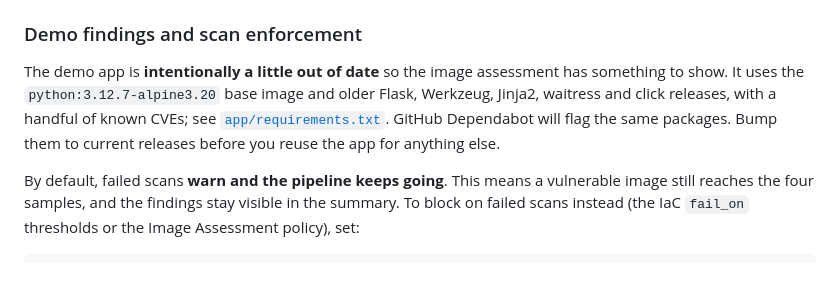
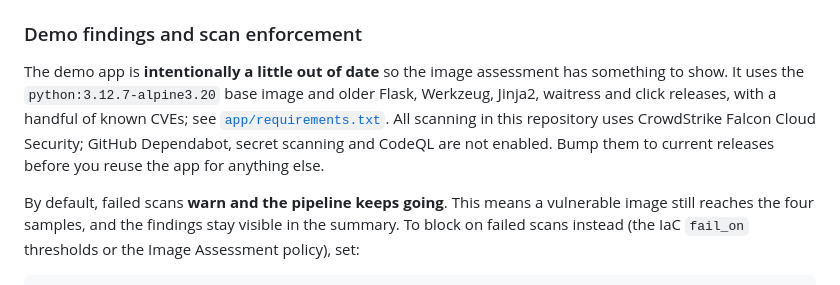
Before and after one commit to TomRyan-321/crowdstrike-ecs-fargate-pipepline-demo, a Markdown page: README.md, the part around the change. GitHub-like rendering.

Commit message:
Rely on CrowdStrike tools only for scanning
Dependabot alerts are disabled on the repository; note in the README that
all findings come from Falcon Cloud Security.

Co-Authored-By: Claude Opus 5.5 (1M context) <noreply@anthropic.com>

```diff
--- a/README.md
+++ b/README.md
@@ -72,7 +72,7 @@ Your CID is redacted and the AWS account ID is hidden, so the page is safe to sh
 
 ### Demo findings and scan enforcement
 
-The demo app is **intentionally a little out of date** so the image assessment has something to show. It uses the `python:3.12.7-alpine3.20` base image and older Flask, Werkzeug, Jinja2, waitress and click releases, with a handful of known CVEs; see [`app/requirements.txt`](app/requirements.txt). GitHub Dependabot will flag the same packages. Bump them to current releases before you reuse the app for anything else.
+The demo app is **intentionally a little out of date** so the image assessment has something to show. It uses the `python:3.12.7-alpine3.20` base image and older Flask, Werkzeug, Jinja2, waitress and click releases, with a handful of known CVEs; see [`app/requirements.txt`](app/requirements.txt). All scanning in this repository uses CrowdStrike Falcon Cloud Security; GitHub Dependabot, secret scanning and CodeQL are not enabled. Bump them to current releases before you reuse the app for anything else.
 
 By default, failed scans **warn and the pipeline keeps going**. This means a vulnerable image still reaches the four samples, and the findings stay visible in the summary. To block on failed scans instead (the IaC `fail_on` thresholds or the Image Assessment policy), set:
 
```
